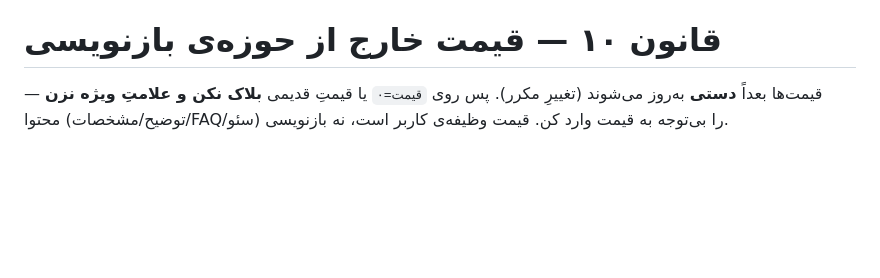
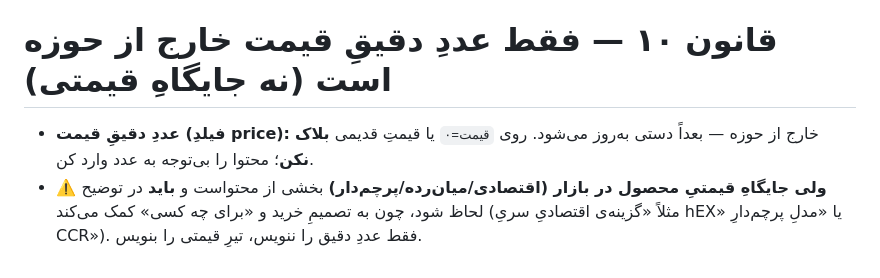
Before and after one commit to amirMasoudm/shop, a Markdown page: docs/product-content-standard.md, the part around the change. Rendered like a GitHub page; blank space fills up the shorter version.

Commit message:
قالب: دقیق‌سازی قانون ۱۰ — فقط عددِ دقیق قیمت خارج از حوزه؛ جایگاهِ قیمتی (اقتصادی/میان‌رده/پرچم‌دار) باید در متن بیاید
Co-Authored-By: Claude Opus 4.8 <noreply@anthropic.com>

```diff
--- a/docs/product-content-standard.md
+++ b/docs/product-content-standard.md
@@ -103,5 +103,6 @@
 - **نکن:** اغراقِ بی‌سند («بهترینِ بازار» بدون دلیل)؛ فوریتِ جعلی؛ صفتِ توخالی؛ پرکنندهٔ کلیشه‌ای؛ خطابِ بیش‌ازحد خودمانی/شعاری.
 - **فرم:** فارسیِ حرفه‌ای، دوم‌شخص یا خنثی (نه لوس)، بدونِ ایموجیِ داخلِ متنِ محصول.
 
-# قانون ۱۰ — قیمت خارج از حوزه‌ی بازنویسی
-قیمت‌ها بعداً **دستی** به‌روز می‌شوند (تغییرِ مکرر). پس روی `قیمت=۰` یا قیمتِ قدیمی **بلاک نکن و علامتِ ویژه نزن** — محتوا (توضیح/مشخصات/FAQ/سئو) را بی‌توجه به قیمت وارد کن. قیمت وظیفه‌ی کاربر است، نه بازنویسی.
+# قانون ۱۰ — فقط عددِ دقیقِ قیمت خارج از حوزه است (نه جایگاهِ قیمتی)
+- **عددِ دقیقِ قیمت (فیلدِ price):** خارج از حوزه — بعداً دستی به‌روز می‌شود. روی `قیمت=۰` یا قیمتِ قدیمی **بلاک نکن**؛ محتوا را بی‌توجه به عدد وارد کن.
+- **⚠️ ولی جایگاهِ قیمتیِ محصول در بازار (اقتصادی/میان‌رده/پرچم‌دار)** بخشی از محتواست و **باید** در توضیح لحاظ شود، چون به تصمیمِ خرید و «برای چه کسی» کمک می‌کند (مثلاً «گزینه‌ی اقتصادیِ سریِ hEX» یا «مدلِ پرچم‌دارِ CCR»). فقط عددِ دقیق را ننویس، تیرِ قیمتی را بنویس.
```
